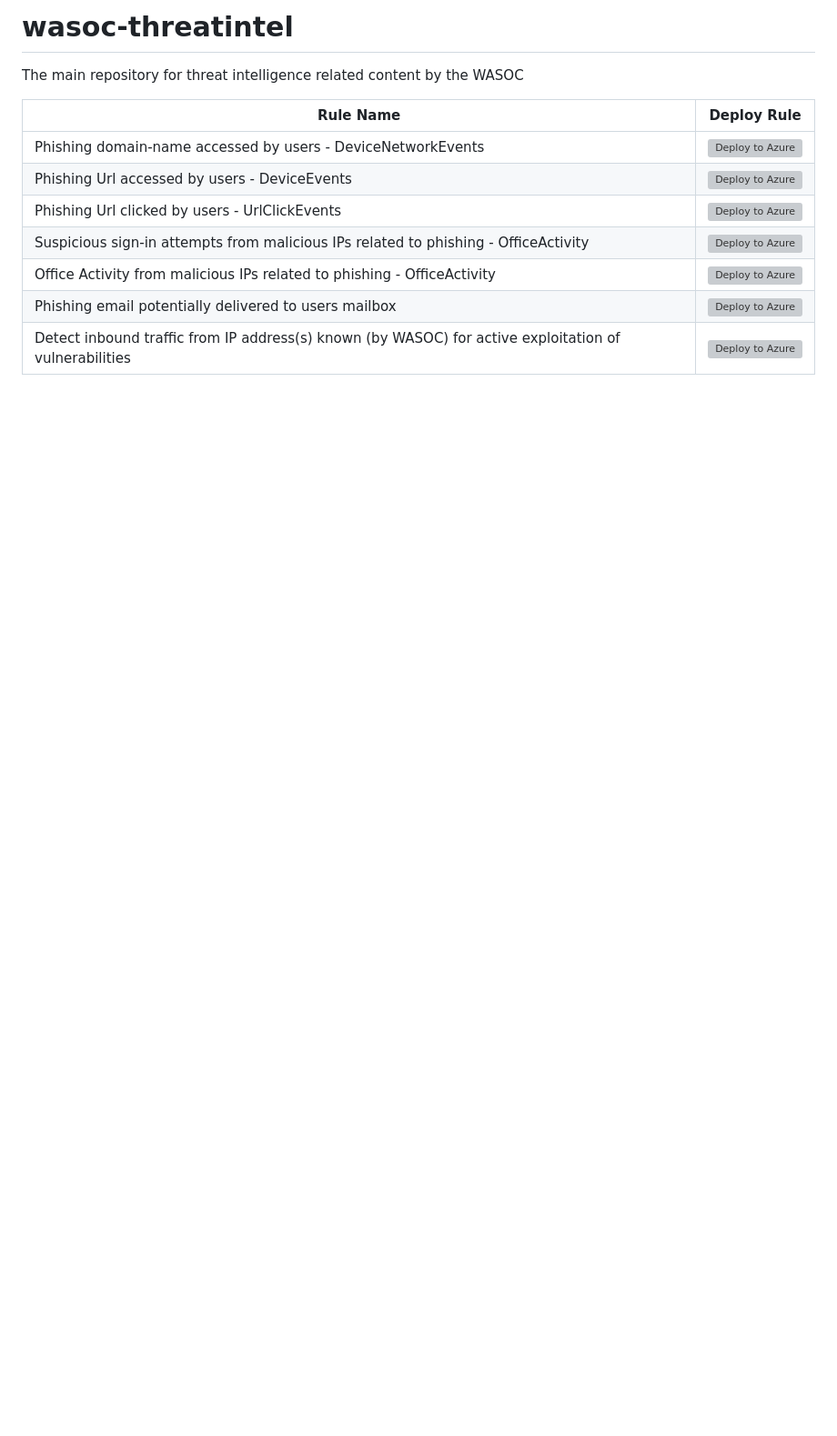
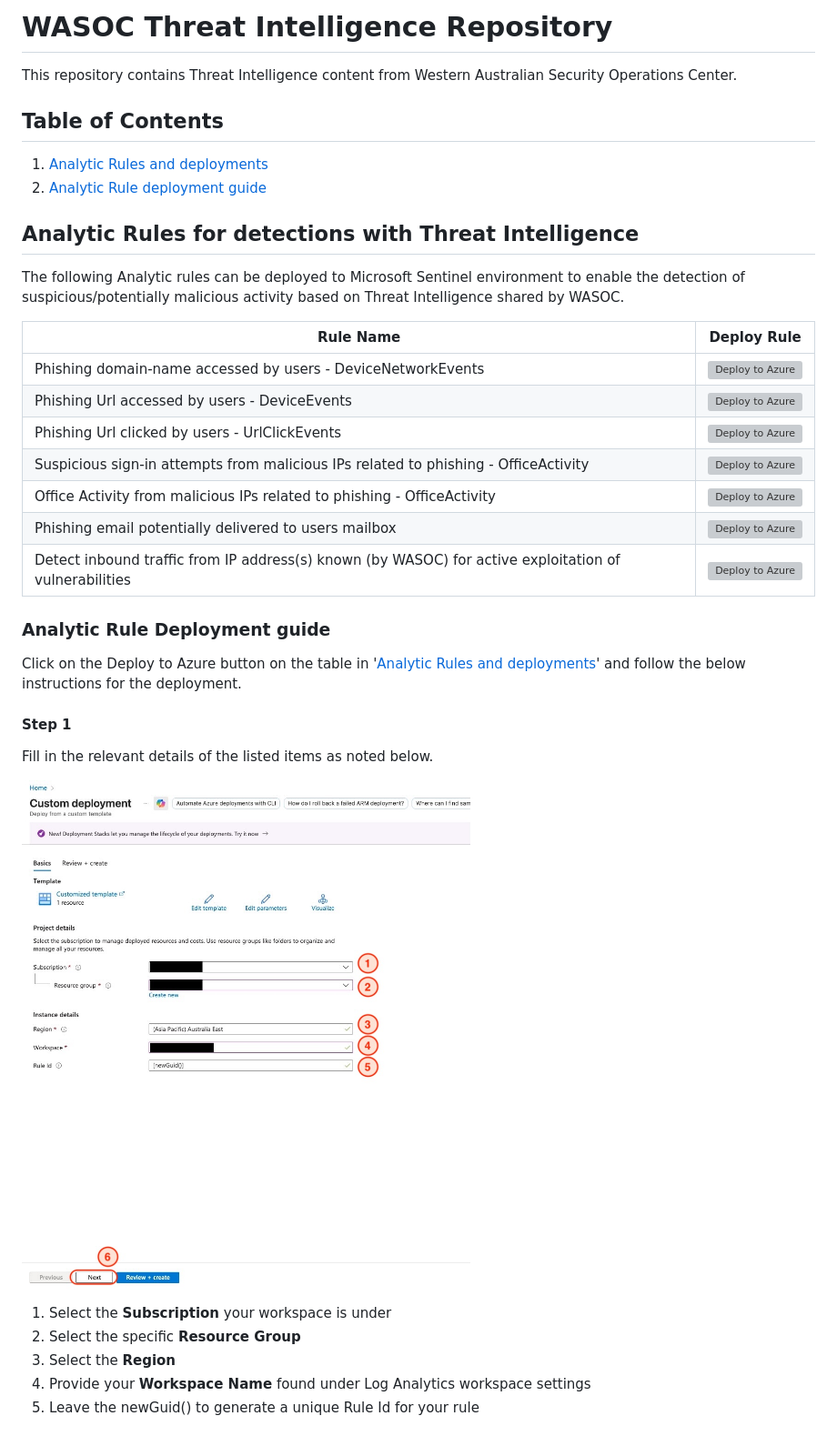
Before and after one commit to wagov/wasoc-threatintel, a Markdown page: README.md, the part around one of its changes. Shown at 91% size. Drawn GitHub-style; pictures changed too: media/Custom-Deployment-image1-steps.jpeg (added); blank space fills up the shorter version; grey boxes are pictures that could not be loaded.

Commit message:
Initial addition of Analytic Rule Deployment Guide

```diff
--- a/README.md
+++ b/README.md
@@ -1,7 +1,18 @@
-# wasoc-threatintel
+# WASOC Threat Intelligence Repository
 
-The main repository for threat intelligence related content by the WASOC
 
+This repository contains Threat Intelligence content from Western Australian Security Operations Center.
+
+## Table of Contents
+
+1) [Analytic Rules and deployments](#analytic-rules-for-detections-with-threat-intelligence)
+2) [Analytic Rule deployment guide](#analytic-rule-deployment-guide)
+
+
+
+## Analytic Rules for detections with Threat Intelligence
+
+The following Analytic rules can be deployed to Microsoft Sentinel environment to enable the detection of suspicious/potentially malicious activity based on Threat Intelligence shared by WASOC.
 
 | Rule Name | Deploy Rule |
 |-|-|
@@ -12,3 +23,23 @@ The main repository for threat intelligence related content by the WASOC
 | Office Activity from malicious IPs related to phishing - OfficeActivity | [![Deploy to Azure](https://aka.ms/deploytoazurebutton)](https://portal.azure.com/#create/Microsoft.Template/uri/https%3A%2F%2Fraw.githubusercontent.com%2Fwagov%2Fwasoc-threatintel%2Frefs%2Fheads%2Fmain%2Fanalytic-rules%2FWASOC-Intelligence-Observed-OfficeActivity-from-known-malicious-IP-address-related-to-phishing.json) |
 | Phishing email potentially delivered to users mailbox | [![Deploy to Azure](https://aka.ms/deploytoazurebutton)](https://portal.azure.com/#create/Microsoft.Template/uri/https%3A%2F%2Fraw.githubusercontent.com%2Fwagov%2Fwasoc-threatintel%2Frefs%2Fheads%2Fmain%2Fanalytic-rules%2FWASOC-Intelligence-Phishing-email-potentially-delivered-to-user-mailbox.json) |
 | Detect inbound traffic from IP address(s) known (by WASOC) for active exploitation of vulnerabilities| [![Deploy to Azure](https://aka.ms/deploytoazurebutton)](https://portal.azure.com/#create/Microsoft.Template/uri/https%3A%2F%2Fraw.githubusercontent.com%2Fwagov%2Fwasoc-threatintel%2Frefs%2Fheads%2Fmain%2Fanalytic-rules%2FWASOC-Intelligence-Successful-inbound-traffic-to-AzureDiagnostics-from-ip-address-monitored-by-WA-SOC-known-to-actively-exploit-new-vulnerabilities.json) |
+
+
+### Analytic Rule Deployment guide
+
+Click on the Deploy to Azure button on the table in '[Analytic Rules and deployments](#analytic-rules-for-detections-with-threat-intelligence)' and follow the below instructions for the deployment.
+
+
+#### Step 1
+
+Fill in the relevant details of the listed items as noted below.
+
+![page1](/media/Custom-Deployment-image1-steps.jpeg)
+
+1. Select the **Subscription** your workspace is under
+2. Select the specific **Resource Group**
+3. Select the **Region**
+4. Provide your **Workspace Name** found under Log Analytics workspace settings
+5. Leave the newGuid() to generate a unique Rule Id for your rule
+
+
```
Also changed, not shown: other parts of README.md (+12 -0 lines), media/Custom-Deployment-image2-steps.jpeg (added), media/Custom-Deployment-image3-step.jpeg (added).
